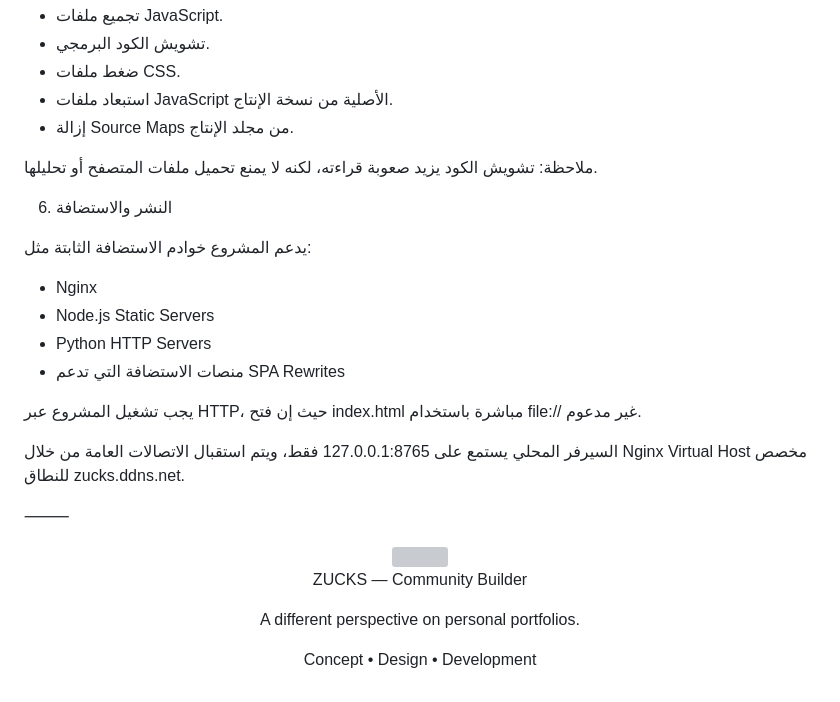
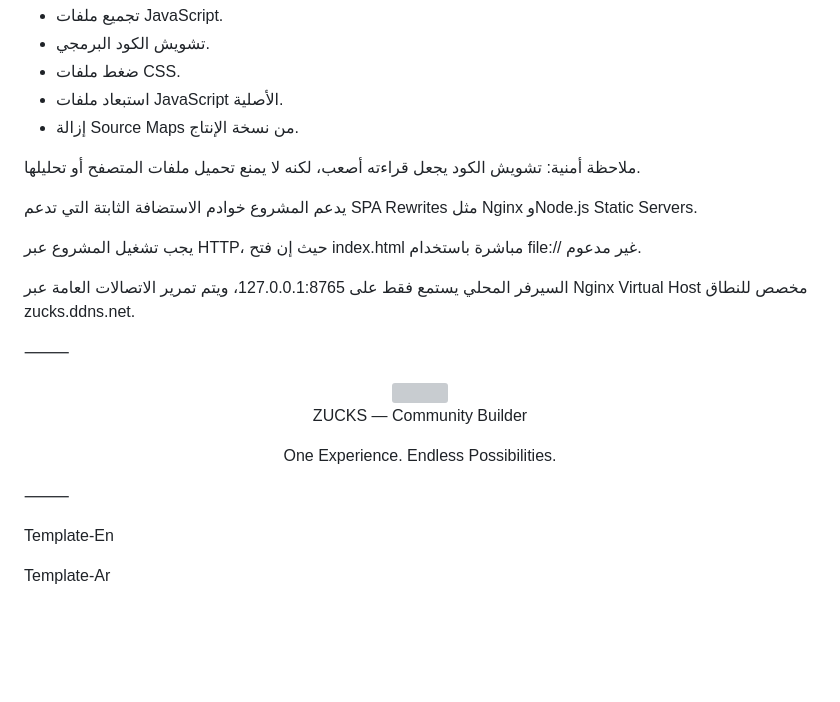
Before and after one commit to zuc8k/Profile-Template, a Markdown page: README.md, the part around one of its changes. Rendered like a GitHub page; blank space fills up the shorter version; grey boxes are pictures that could not be loaded.

```diff
--- a/README.md
+++ b/README.md
@@ -183,23 +150,16 @@ http://127.0.0.1:8765
 * تجميع ملفات JavaScript.
 * تشويش الكود البرمجي.
 * ضغط ملفات CSS.
-* استبعاد ملفات JavaScript الأصلية من نسخة الإنتاج.
-* إزالة Source Maps من مجلد الإنتاج.
+* استبعاد ملفات JavaScript الأصلية.
+* إزالة Source Maps من نسخة الإنتاج.
 
-ملاحظة: تشويش الكود يزيد صعوبة قراءته، لكنه لا يمنع تحميل ملفات المتصفح أو تحليلها.
+ملاحظة أمنية: تشويش الكود يجعل قراءته أصعب، لكنه لا يمنع تحميل ملفات المتصفح أو تحليلها.
 
-06. النشر والاستضافة
-
-يدعم المشروع خوادم الاستضافة الثابتة مثل:
-
-* Nginx
-* Node.js Static Servers
-* Python HTTP Servers
-* منصات الاستضافة التي تدعم SPA Rewrites
+يدعم المشروع خوادم الاستضافة الثابتة التي تدعم SPA Rewrites مثل Nginx وNode.js Static Servers.
 
 يجب تشغيل المشروع عبر HTTP، حيث إن فتح index.html مباشرة باستخدام file:// غير مدعوم.
 
-السيرفر المحلي يستمع على 127.0.0.1:8765 فقط، ويتم استقبال الاتصالات العامة من خلال Nginx Virtual Host مخصص للنطاق zucks.ddns.net.
+السيرفر المحلي يستمع فقط على 127.0.0.1:8765، ويتم تمرير الاتصالات العامة عبر Nginx Virtual Host مخصص للنطاق zucks.ddns.net.
 
 ⸻
 
@@ -208,8 +168,12 @@ http://127.0.0.1:8765
 
 ZUCKS — Community Builder
 
-A different perspective on personal portfolios.
-
-Concept • Design • Development
+One Experience. Endless Possibilities.
 
 </div>
+
+⸻
+
+Template-En
+
+Template-Ar
```
Also changed, not shown: other parts of README.md (+66 -99 lines).
